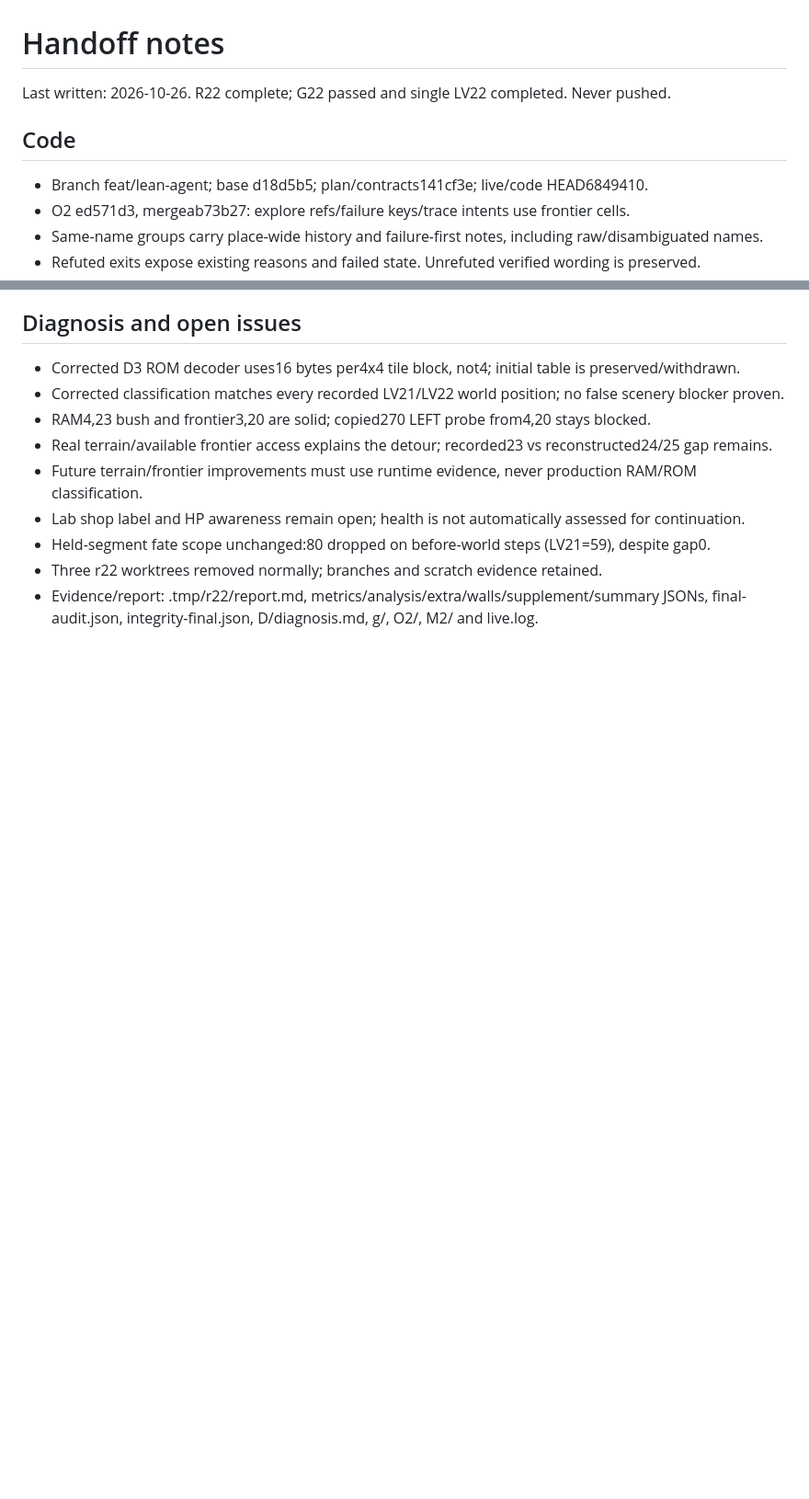
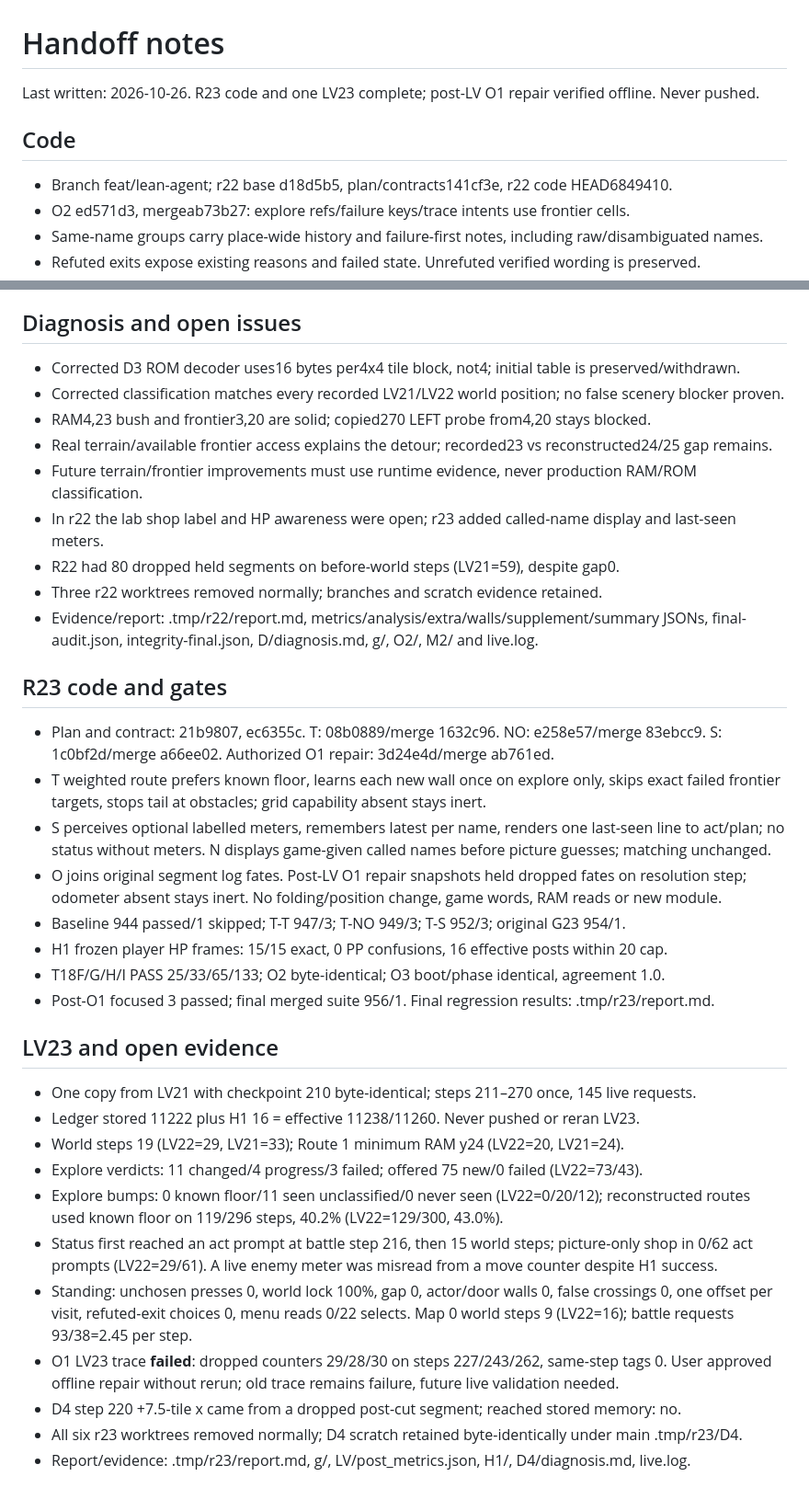
Before and after one commit to abj101/Second-Hand, a Markdown page: docs/plans/handoff-notes.md, 2 parts joined by grey strips. Shown at 92% size. Rendered like a GitHub page; blank space fills up the shorter version.

Commit message:
docs: r23 result

```diff
--- a/docs/plans/handoff-notes.md
+++ b/docs/plans/handoff-notes.md
@@ -1,8 +1,8 @@
 # Handoff notes
-Last written: 2026-10-26. R22 complete; G22 passed and single LV22 completed. Never pushed.
+Last written: 2026-10-26. R23 code and one LV23 complete; post-LV O1 repair verified offline. Never pushed.
 
 ## Code
-- Branch feat/lean-agent; base d18d5b5; plan/contracts141cf3e; live/code HEAD6849410.
+- Branch feat/lean-agent; r22 base d18d5b5, plan/contracts141cf3e, r22 code HEAD6849410.
 - O2 ed571d3, mergeab73b27: explore refs/failure keys/trace intents use frontier cells.
 - Same-name groups carry place-wide history and failure-first notes, including raw/disambiguated names.
 - Refuted exits expose existing reasons and failed state. Unrefuted verified wording is preserved.
@@ -40,8 +40,40 @@ Last written: 2026-10-26. R22 complete; G22 passed and single LV22 completed. Ne
 - RAM4,23 bush and frontier3,20 are solid; copied270 LEFT probe from4,20 stays blocked.
 - Real terrain/available frontier access explains the detour; recorded23 vs reconstructed24/25 gap remains.
 - Future terrain/frontier improvements must use runtime evidence, never production RAM/ROM classification.
-- Lab shop label and HP awareness remain open; health is not automatically assessed for continuation.
-- Held-segment fate scope unchanged:80 dropped on before-world steps (LV21=59), despite gap0.
+- In r22 the lab shop label and HP awareness were open; r23 added called-name display and last-seen meters.
+- R22 had 80 dropped held segments on before-world steps (LV21=59), despite gap0.
 - Three r22 worktrees removed normally; branches and scratch evidence retained.
 - Evidence/report: .tmp/r22/report.md, metrics/analysis/extra/walls/supplement/summary JSONs, final-audit.json,
   integrity-final.json, D/diagnosis.md, g/, O2/, M2/ and live.log.
+
+## R23 code and gates
+- Plan and contract: 21b9807, ec6355c. T: 08b0889/merge 1632c96. NO: e258e57/merge 83ebcc9.
+  S: 1c0bf2d/merge a66ee02. Authorized O1 repair: 3d24e4d/merge ab761ed.
+- T weighted route prefers known floor, learns each new wall once on explore only, skips exact failed
+  frontier targets, stops tail at obstacles; grid capability absent stays inert.
+- S perceives optional labelled meters, remembers latest per name, renders one last-seen line to act/plan;
+  no status without meters. N displays game-given called names before picture guesses; matching unchanged.
+- O joins original segment log fates. Post-LV O1 repair snapshots held dropped fates on resolution step;
+  odometer absent stays inert. No folding/position change, game words, RAM reads or new module.
+- Baseline 944 passed/1 skipped; T-T 947/3; T-NO 949/3; T-S 952/3; original G23 954/1.
+- H1 frozen player HP frames: 15/15 exact, 0 PP confusions, 16 effective posts within 20 cap.
+- T18F/G/H/I PASS 25/33/65/133; O2 byte-identical; O3 boot/phase identical, agreement 1.0.
+- Post-O1 focused 3 passed; final merged suite 956/1. Final regression results: .tmp/r23/report.md.
+
+## LV23 and open evidence
+- One copy from LV21 with checkpoint 210 byte-identical; steps 211–270 once, 145 live requests.
+- Ledger stored 11222 plus H1 16 = effective 11238/11260. Never pushed or reran LV23.
+- World steps 19 (LV22=29, LV21=33); Route 1 minimum RAM y24 (LV22=20, LV21=24).
+- Explore verdicts: 11 changed/4 progress/3 failed; offered 75 new/0 failed (LV22=73/43).
+- Explore bumps: 0 known floor/11 seen unclassified/0 never seen (LV22=0/20/12);
+  reconstructed routes used known floor on 119/296 steps, 40.2% (LV22=129/300, 43.0%).
+- Status first reached an act prompt at battle step 216, then 15 world steps; picture-only shop in 0/62 act
+  prompts (LV22=29/61). A live enemy meter was misread from a move counter despite H1 success.
+- Standing: unchosen presses 0, world lock 100%, gap 0, actor/door walls 0, false crossings 0,
+  one offset per visit, refuted-exit choices 0, menu reads 0/22 selects. Map 0 world steps 9
+  (LV22=16); battle requests 93/38=2.45 per step.
+- O1 LV23 trace **failed**: dropped counters 29/28/30 on steps 227/243/262, same-step tags 0.
+  User approved offline repair without rerun; old trace remains failure, future live validation needed.
+- D4 step 220 +7.5-tile x came from a dropped post-cut segment; reached stored memory: no.
+- All six r23 worktrees removed normally; D4 scratch retained byte-identically under main .tmp/r23/D4.
+- Report/evidence: .tmp/r23/report.md, g/, LV/post_metrics.json, H1/, D4/diagnosis.md, live.log.
```
